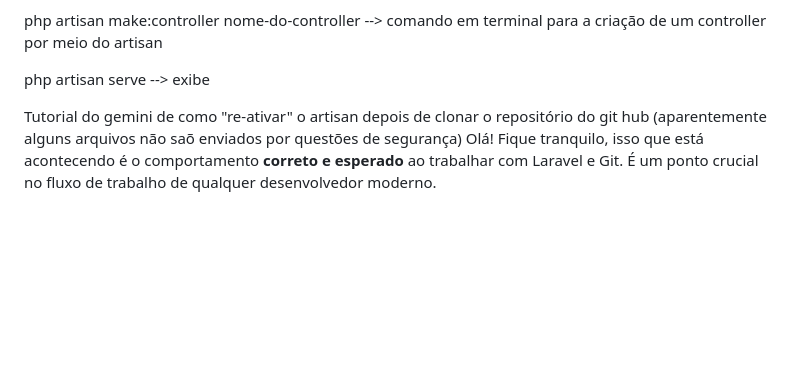
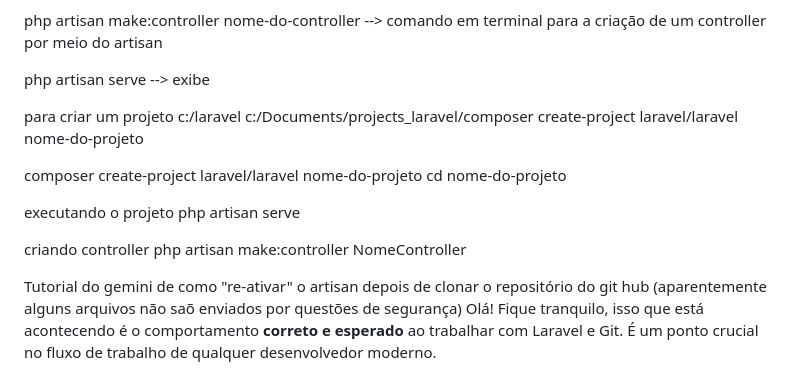
Before and after one commit to Joao-ALD/FonteNova, a Markdown page: lembretes.md, the part around the change. GitHub-like rendering; blank space fills up the shorter version.

```diff
--- a/lembretes.md
+++ b/lembretes.md
@@ -3,6 +3,20 @@ composer create-project laravel/laravel nome-do-projeto --> comando para criar u
 php artisan make:controller nome-do-controller --> comando em terminal para a criação de um controller por meio do artisan
 
 php artisan serve --> exibe
+
+para criar um projeto
+c:/laravel
+c:/Documents/projects_laravel/composer create-project laravel/laravel nome-do-projeto
+
+composer create-project laravel/laravel nome-do-projeto
+cd nome-do-projeto
+
+executando o projeto
+php artisan serve
+
+criando controller
+php artisan make:controller NomeController
+
 
 Tutorial do gemini de como "re-ativar" o artisan depois de clonar o repositório do git hub (aparentemente alguns arquivos não saõ enviados por questões de segurança)
 Olá\! Fique tranquilo, isso que está acontecendo é o comportamento **correto e esperado** ao trabalhar com Laravel e Git. É um ponto crucial no fluxo de trabalho de qualquer desenvolvedor moderno.
```
Also changed, not shown: README-original.md (added, +66 -0 lines), README.md (+88 -45 lines).
